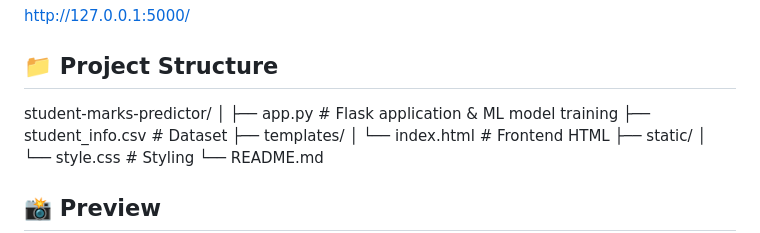
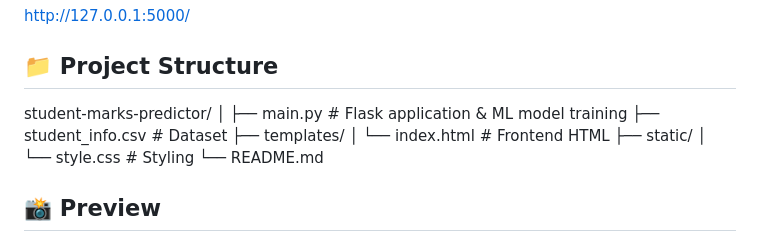
Before and after one commit to pratikshapawar1525/Student-Marks-Predictor, a Markdown page: README.md, the part around the change. GitHub-like rendering.

Commit message:
Rename app.py to main.py in project structure

```diff
--- a/README.md
+++ b/README.md
@@ -91,7 +91,7 @@ http://127.0.0.1:5000/
 
 student-marks-predictor/
 │
-├── app.py                 # Flask application & ML model training
+├── main.py                 # Flask application & ML model training
 ├── student_info.csv       # Dataset
 ├── templates/
 │   └── index.html         # Frontend HTML
```
